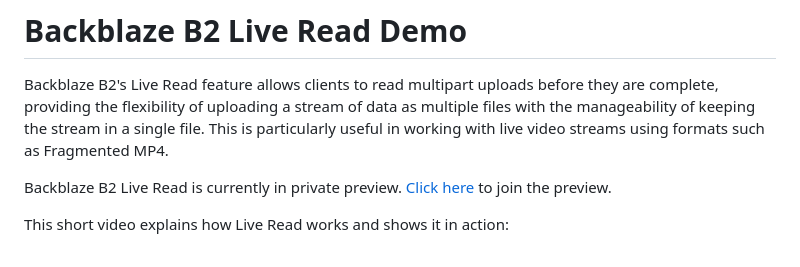
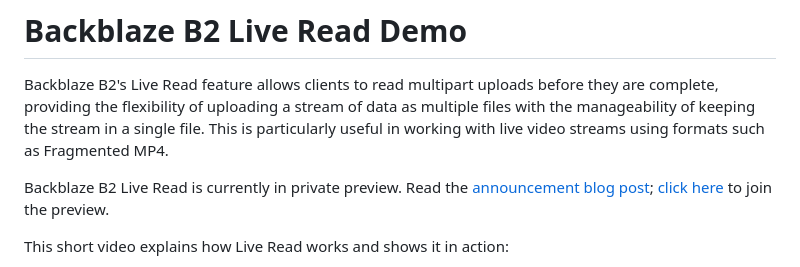
Before and after one commit to backblaze-b2-samples/live-read-demo, a Markdown page: README.md, the part around the change. GitHub-like rendering.

Commit message:
Add link to blog post

```diff
--- a/README.md
+++ b/README.md
@@ -4,7 +4,7 @@ Backblaze B2's Live Read feature allows clients to read multipart uploads before
 flexibility of uploading a stream of data as multiple files with the manageability of keeping the stream in a single
 file. This is particularly useful in working with live video streams using formats such as Fragmented MP4.
 
-Backblaze B2 Live Read is currently in private preview. [Click here](https://www.surveymonkey.com/r/PY7CR35) to join the preview.
+Backblaze B2 Live Read is currently in private preview. Read the [announcement blog post](https://www.backblaze.com/blog/announcing-b2-live-read/); [click here](https://www.surveymonkey.com/r/PY7CR35) to join the preview.
 
 This short video explains how Live Read works and shows it in action:
 
```
